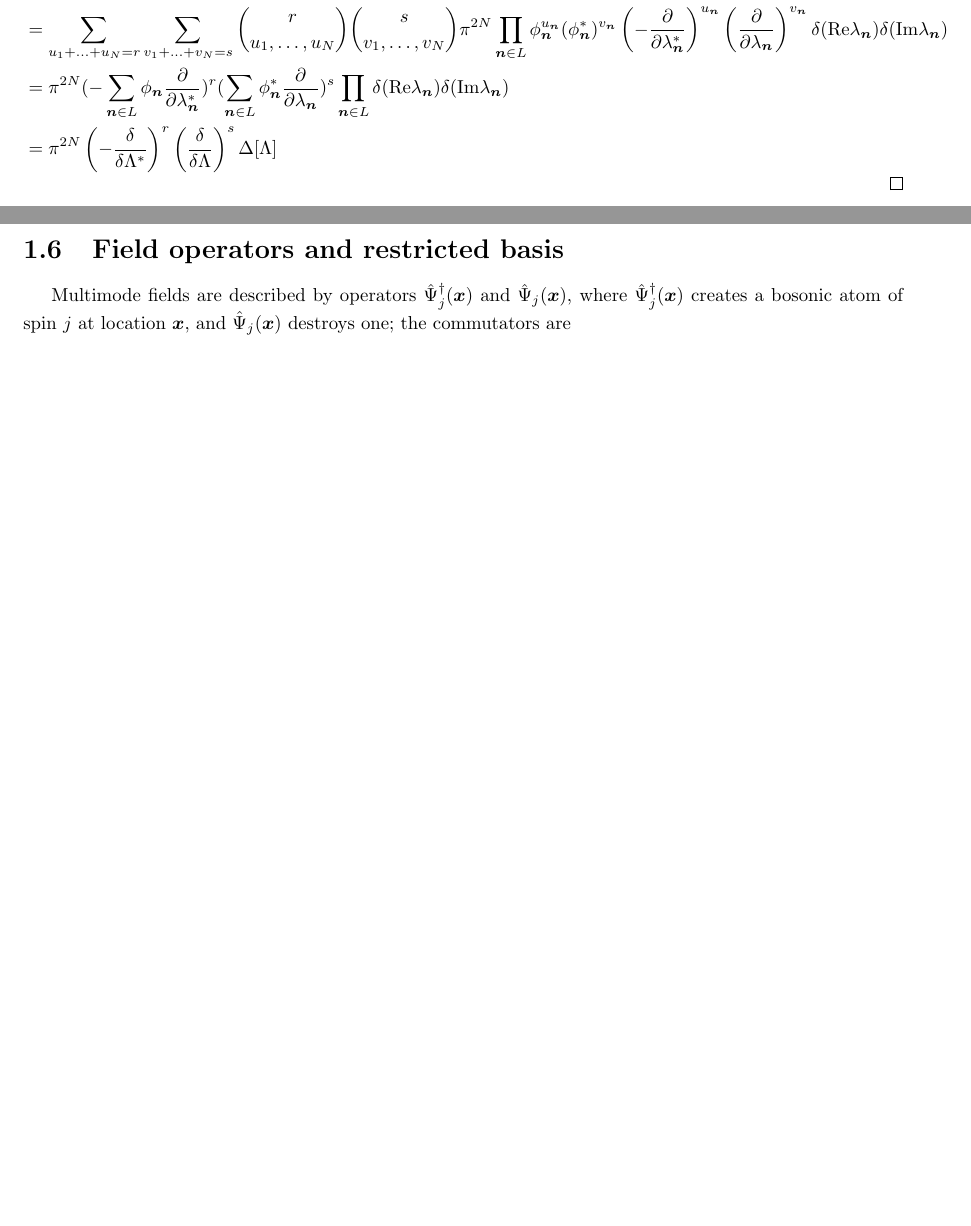
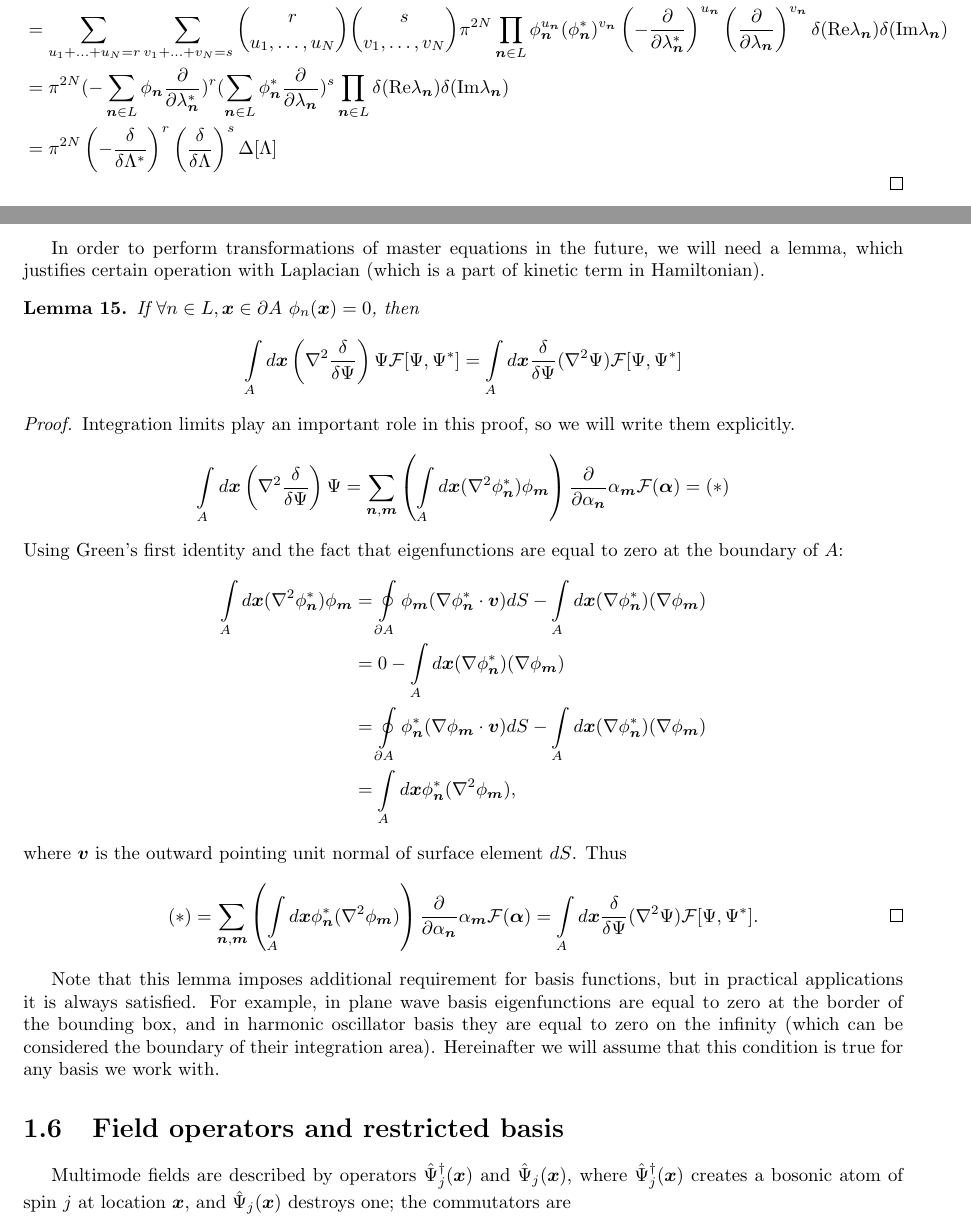
Before and after one commit to fjarri/thesis, a LaTeX document (notes.tex, which reads chapters/formalism/func-calculus.tex): two parts of pages 13 and 14 of 48 before the commit and two parts of pages 13 and 14 of 49 after it, joined at a grey line, cut so that both start at the same text, the shorter picture padded with empty space. Compiled offline with pdfLaTeX.

Commit message:
chapters/formalism/func-calculus: added lemma for moving laplacian

```diff
--- a/chapters/formalism/func-calculus.tex
+++ b/chapters/formalism/func-calculus.tex
@@ -270,3 +270,66 @@ then for any non-negative integers $r$ and $s$:
 \end{split}
 \end{equation*}
 \end{proof}
+
+In order to perform transformations of master equations in the future,
+we will need a lemma, which justifies certain operation with Laplacian
+(which is a part of kinetic term in Hamiltonian).
+
+\begin{lemma}
+\label{lmm:formalism:func-calculus:move-laplacian}
+If $\forall n \in L, \xvec \in \partial A$ $\phi_n(\xvec) = 0$, then
+\[
+	\int\limits_A d\xvec \left(
+		\nabla^2 \frac{\delta}{\delta \Psi}
+	\right) \Psi \mathcal{F}[\Psi, \Psi^*]
+	= \int\limits_A d\xvec \frac{\delta}{\delta \Psi}
+	( \nabla^2 \Psi ) \mathcal{F}[\Psi, \Psi^*]
+\]
+\end{lemma}
+\begin{proof}
+Integration limits play an important role in this proof,
+so we will write them explicitly.
+\begin{equation*}
+\begin{split}
+	\int\limits_A d\xvec \left(
+		\nabla^2 \frac{\delta}{\delta \Psi}
+	\right) \Psi
+	= \sum_{\nvec, \mvec} \left(
+			\int\limits_A d\xvec ( \nabla^2 \phi_{\nvec}^* ) \phi_{\mvec}
+		\right)
+		\frac{\partial}{\partial \alpha_{\nvec}} \alpha_{\mvec} \mathcal{F}(\bm{\alpha})
+	= (*)
+\end{split}
+\end{equation*}
+Using Green's first identity and the fact that eigenfunctions are equal to zero at the boundary of $A$:
+\begin{equation*}
+\begin{split}
+	\int\limits_A d\xvec ( \nabla^2 \phi_{\nvec}^* ) \phi_{\mvec}
+	& = \oint\limits_{\partial A} \phi_{\mvec} (\nabla \phi_{\nvec}^* \cdot \bm{v}) dS
+	- \int\limits_A d\xvec ( \nabla \phi_{\nvec}^* ) ( \nabla \phi_{\mvec} ) \\
+	& = 0 - \int\limits_A d\xvec ( \nabla \phi_{\nvec}^* ) ( \nabla \phi_{\mvec} ) \\
+	& = \oint\limits_{\partial A} \phi_{\nvec}^* (\nabla \phi_{\mvec} \cdot \bm{v}) dS
+	- \int\limits_A d\xvec ( \nabla \phi_{\nvec}^* ) ( \nabla \phi_{\mvec} ) \\
+	& = \int\limits_A d\xvec \phi_{\nvec}^* ( \nabla^2 \phi_{\mvec} ),
+\end{split}
+\end{equation*}
+where $\bm{v}$ is the outward pointing unit normal of surface element $dS$.
+Thus
+\[
+	(*)
+	= \sum_{\nvec, \mvec} \left(
+			\int\limits_A d\xvec \phi_{\nvec}^* ( \nabla^2 \phi_{\mvec} )
+		\right)
+		\frac{\partial}{\partial \alpha_{\nvec}} \alpha_{\mvec} \mathcal{F}(\bm{\alpha})
+	= \int\limits_A d\xvec \frac{\delta}{\delta \Psi}
+		( \nabla^2 \Psi ) \mathcal{F}[\Psi, \Psi^*].
+	\qedhere
+\]
+\end{proof}
+
+Note that this lemma imposes additional requirement for basis functions,
+but in practical applications it is always satisfied.
+For example, in plane wave basis eigenfunctions are equal to zero at the border of the bounding box,
+and in harmonic oscillator basis they are equal to zero on the infinity
+(which can be considered the boundary of their integration area).
+Hereinafter we will assume that this condition is true for any basis we work with.
```
